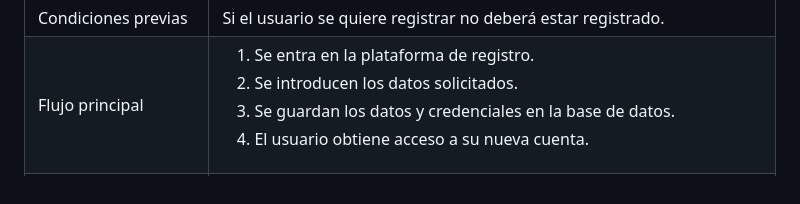
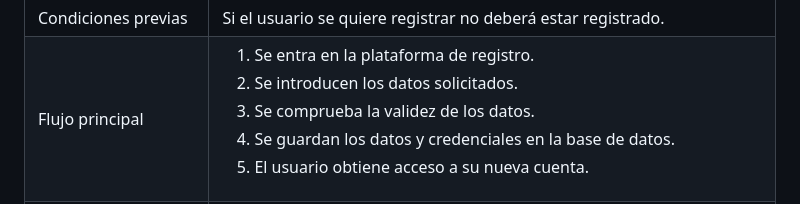
Before and after one commit to IsaiasTolP/Tareas_Markdown, a Markdown page: Casos-de-uso/Red-Social/README.md, the part around the change. Rendered like a GitHub page.

Commit message:
Paso faltante corregido

```diff
--- a/Casos-de-uso/Red-Social/README.md
+++ b/Casos-de-uso/Red-Social/README.md
@@ -52,6 +52,7 @@
         <ol>
           <li>Se entra en la plataforma de registro.</li>
           <li>Se introducen los datos solicitados.</li>
+          <li>Se comprueba la validez de los datos.</li>
           <li>Se guardan los datos y credenciales en la base de datos.</li>
           <li>El usuario obtiene acceso a su nueva cuenta.</li>
         </ol>
```
